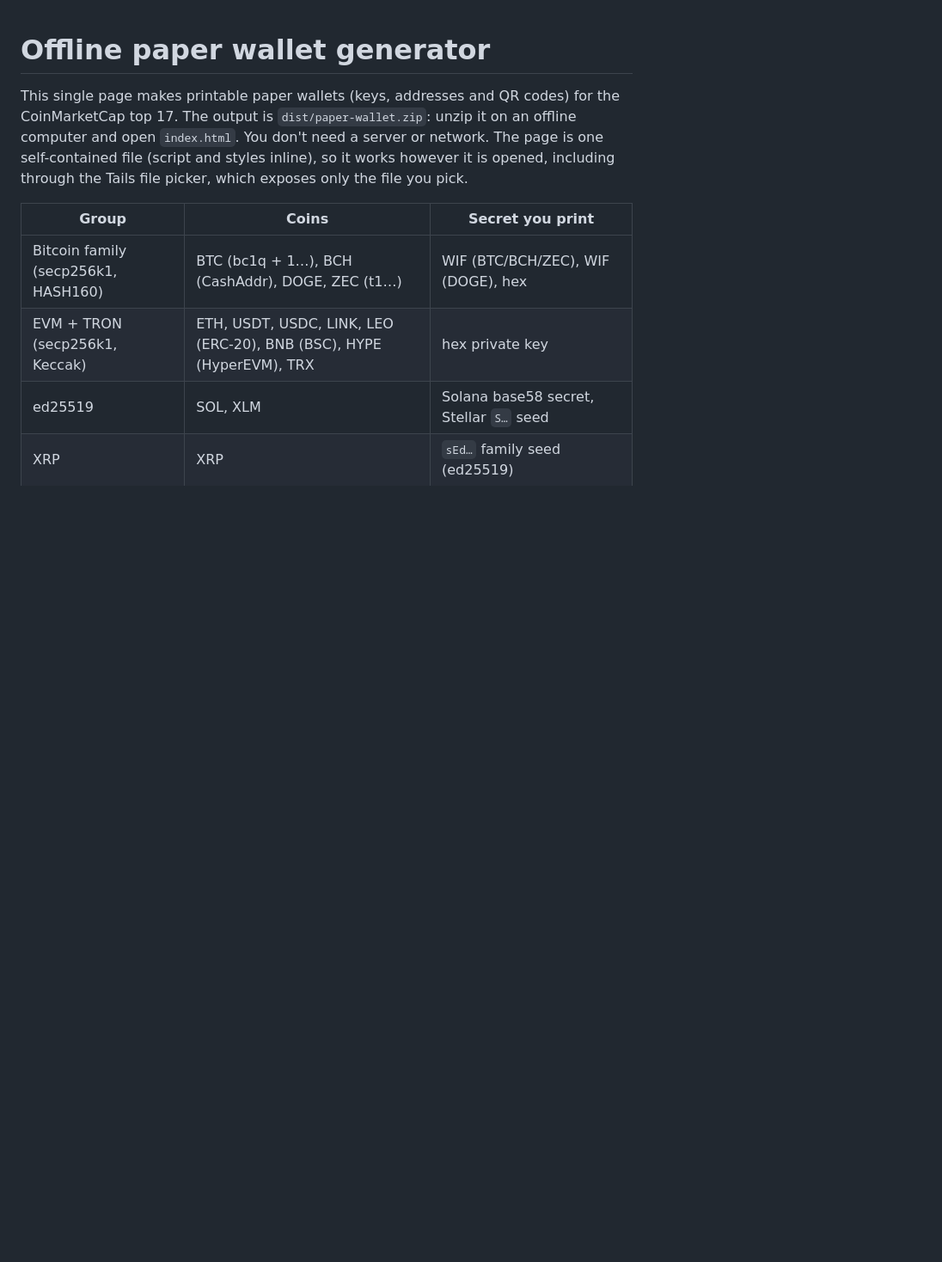
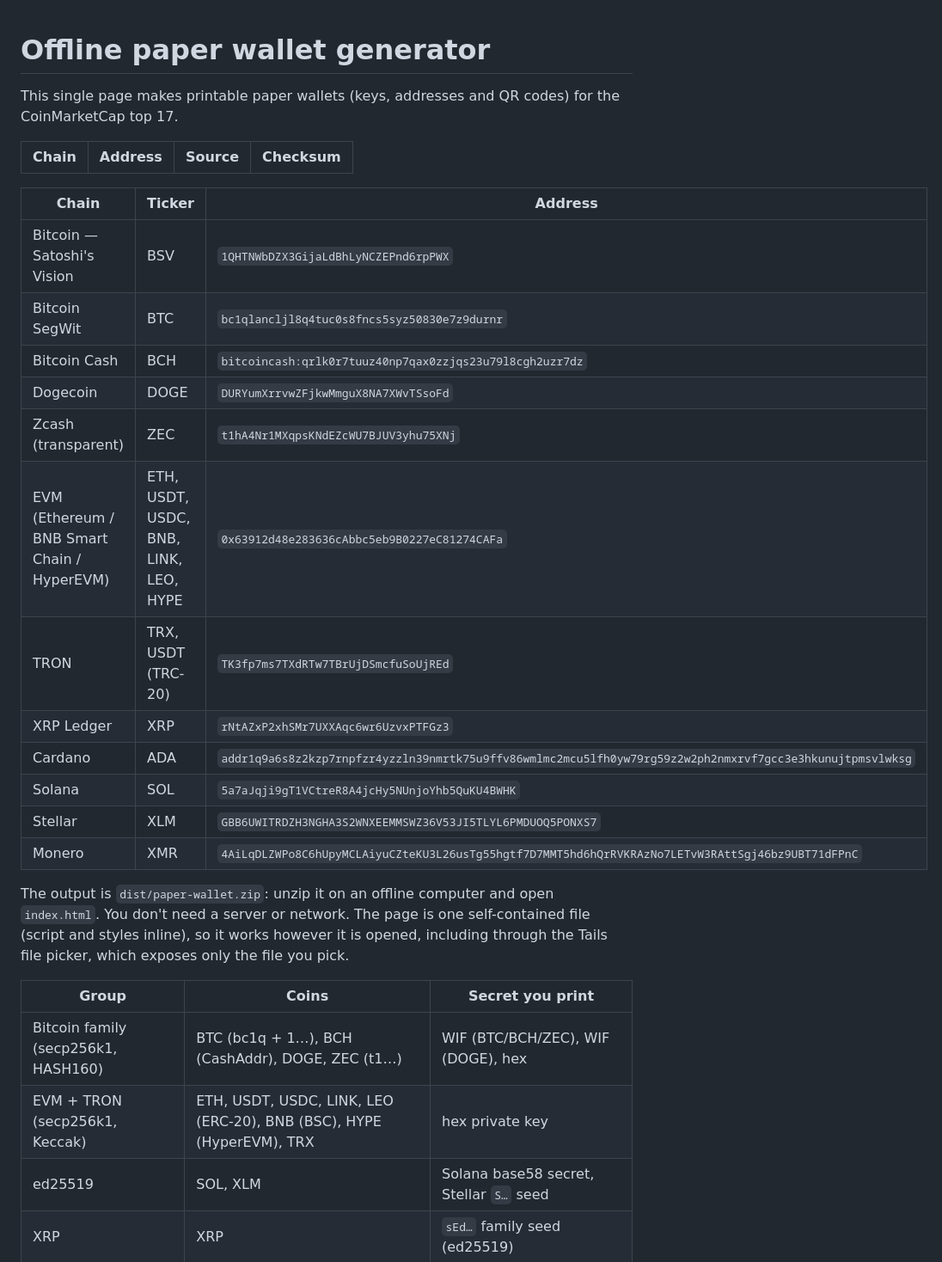
Before and after one commit to F1r3Hydr4nt/donate, a Markdown page: README.md, the part around the change. Shown at 86% size. GitHub-like rendering; blank space fills up the shorter version.

Commit message:
Added donation addresses for youtube.com/@sneakyfox922 x.com/sumguy1033

```diff
--- a/README.md
+++ b/README.md
@@ -1,6 +1,25 @@
 # Offline paper wallet generator
 
 This single page makes printable paper wallets (keys, addresses and QR codes) for the CoinMarketCap top 17.
+
+| Chain | Address | Source | Checksum |
+|---|---|---|---|
+
+| Chain | Ticker | Address|
+|---|---|---|
+| Bitcoin — Satoshi's Vision | BSV | `1QHTNWbDZX3GijaLdBhLyNCZEPnd6rpPWX` |
+| Bitcoin SegWit | BTC | `bc1qlancljl8q4tuc0s8fncs5syz50830e7z9durnr` |
+| Bitcoin Cash | BCH | `bitcoincash:qrlk0r7tuuz40np7qax0zzjqs23u79l8cgh2uzr7dz` |
+| Dogecoin | DOGE | `DURYumXrrvwZFjkwMmguX8NA7XWvTSsoFd` |
+| Zcash (transparent) | ZEC | `t1hA4Nr1MXqpsKNdEZcWU7BJUV3yhu75XNj` |
+| EVM (Ethereum / BNB Smart Chain / HyperEVM) | ETH, USDT, USDC, BNB, LINK, LEO, HYPE | `0x63912d48e283636cAbbc5eb9B0227eC81274CAFa` |
+| TRON | TRX, USDT (TRC-20) | `TK3fp7ms7TXdRTw7TBrUjDSmcfuSoUjREd` |
+| XRP Ledger | XRP | `rNtAZxP2xhSMr7UXXAqc6wr6UzvxPTFGz3` |
+| Cardano | ADA | `addr1q9a6s8z2kzp7rnpfzr4yzzln39nmrtk75u9ffv86wmlmc2mcu5lfh0yw79rg59z2w2ph2nmxrvf7gcc3e3hkunujtpmsvlwksg` |
+| Solana | SOL | `5a7aJqji9gT1VCtreR8A4jcHy5NUnjoYhb5QuKU4BWHK` |
+| Stellar | XLM | `GBB6UWITRDZH3NGHA3S2WNXEEMMSWZ36V53JI5TLYL6PMDUOQ5PONXS7` |
+| Monero | XMR | `4AiLqDLZWPo8C6hUpyMCLAiyuCZteKU3L26usTg55hgtf7D7MMT5hd6hQrRVKRAzNo7LETvW3RAttSgj46bz9UBT71dFPnC` |
+
 The output is `dist/paper-wallet.zip`: unzip it on an offline computer and open `index.html`. You don't need a server or network.
 The page is one self-contained file (script and styles inline), so it works however it is opened, including through the Tails file picker, which exposes only the file you pick.
 
```
